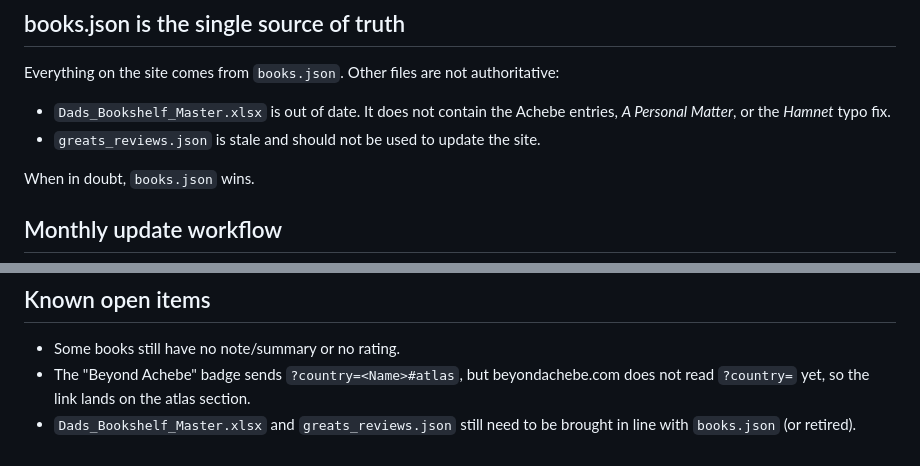
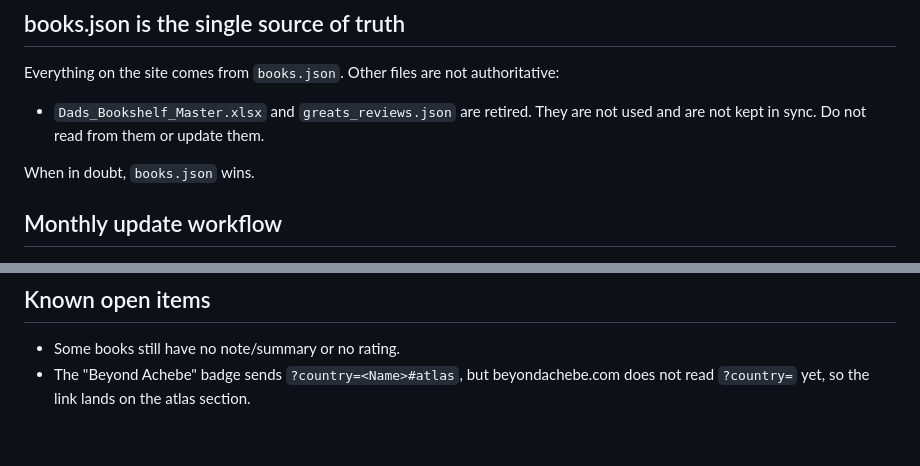
Before and after one commit to jackkruseiii/dadsbookshelf, a Markdown page: README.md, 2 parts joined by grey strips. Drawn GitHub-style.

Commit message:
README: retire xlsx and greats_reviews.json; books.json is the only source
Co-Authored-By: Claude Sonnet 5.5 <noreply@anthropic.com>
Claude-Session: https://claude.ai/code/session_01N3wfi7E3QNi4MpSjzosXMq

```diff
--- a/README.md
+++ b/README.md
@@ -28,8 +28,7 @@ Two files do all the work (plus a social preview image). There is no build step.
 
 Everything on the site comes from `books.json`. Other files are not authoritative:
 
-- `Dads_Bookshelf_Master.xlsx` is out of date. It does not contain the Achebe entries, *A Personal Matter*, or the *Hamnet* typo fix.
-- `greats_reviews.json` is stale and should not be used to update the site.
+- `Dads_Bookshelf_Master.xlsx` and `greats_reviews.json` are retired. They are not used and are not kept in sync. Do not read from them or update them.
 
 When in doubt, `books.json` wins.
 
@@ -61,4 +60,3 @@ Session notes for Claude:
 
 - Some books still have no note/summary or no rating.
 - The "Beyond Achebe" badge sends `?country=<Name>#atlas`, but beyondachebe.com does not read `?country=` yet, so the link lands on the atlas section.
-- `Dads_Bookshelf_Master.xlsx` and `greats_reviews.json` still need to be brought in line with `books.json` (or retired).
```
